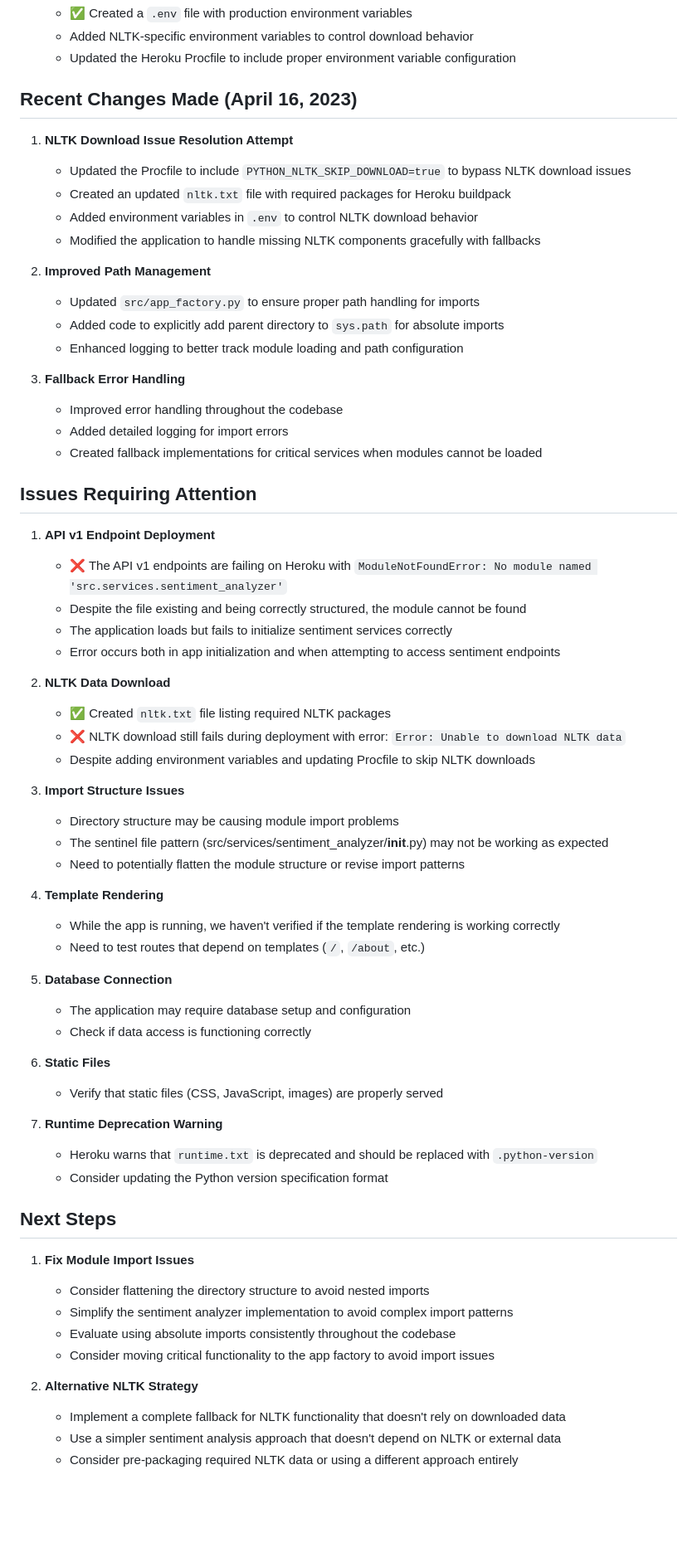
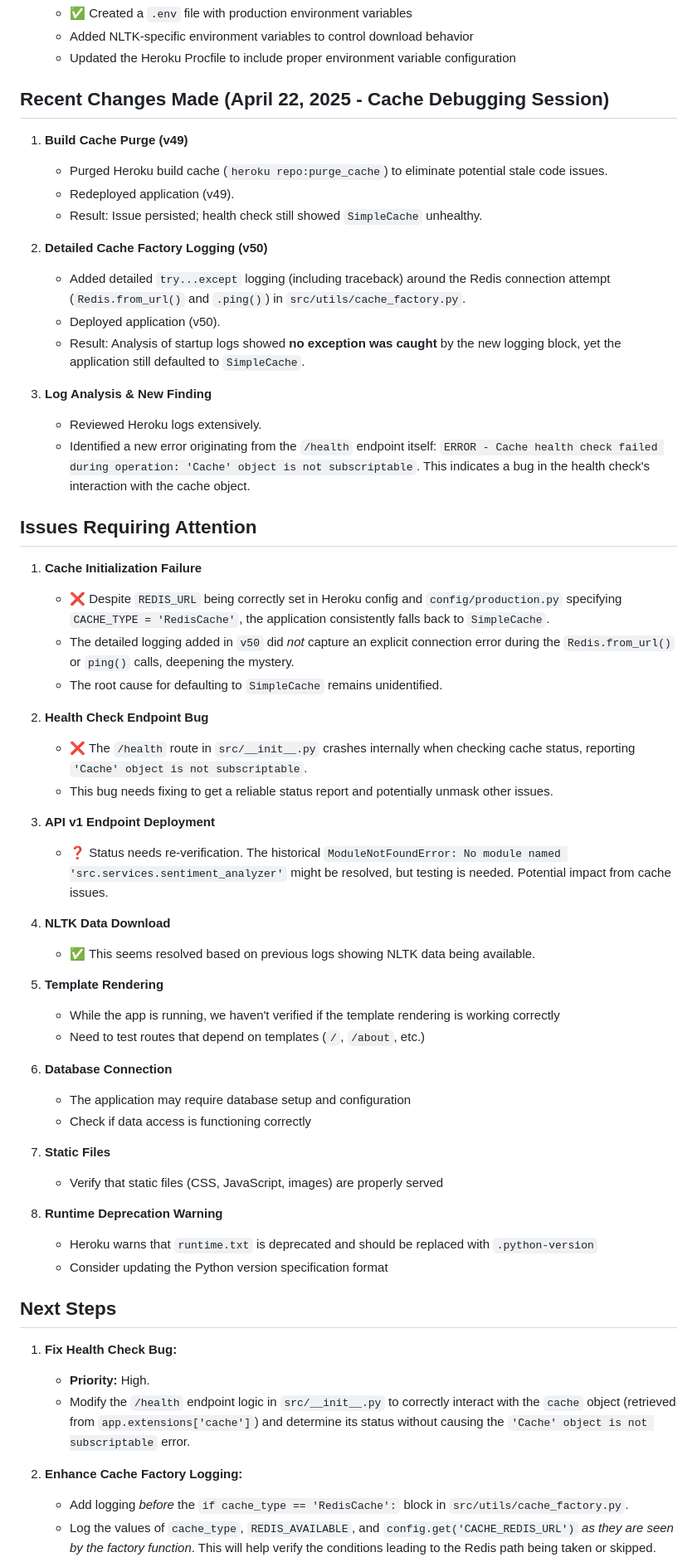
Before and after one commit to DITreneris/shopsentiment, a Markdown page: 01_deployment_status.md, the part around the change printed below. Shown: that part at 83% size. GitHub-like rendering; blank space fills up the shorter version.

```diff
--- a/01_deployment_status.md
+++ b/01_deployment_status.md
@@ -57,67 +58,61 @@
    - Added NLTK-specific environment variables to control download behavior
    - Updated the Heroku Procfile to include proper environment variable configuration
 
-## Recent Changes Made (April 16, 2023)
+## Recent Changes Made (April 22, 2025 - Cache Debugging Session)
 
-1. **NLTK Download Issue Resolution Attempt**
-   - Updated the Procfile to include `PYTHON_NLTK_SKIP_DOWNLOAD=true` to bypass NLTK download issues
-   - Created an updated `nltk.txt` file with required packages for Heroku buildpack
-   - Added environment variables in `.env` to control NLTK download behavior
-   - Modified the application to handle missing NLTK components gracefully with fallbacks
+1.  **Build Cache Purge (v49)**
+    - Purged Heroku build cache (`heroku repo:purge_cache`) to eliminate potential stale code issues.
+    - Redeployed application (v49).
+    - Result: Issue persisted; health check still showed `SimpleCache` unhealthy.
 
-2. **Improved Path Management**
-   - Updated `src/app_factory.py` to ensure proper path handling for imports
-   - Added code to explicitly add parent directory to `sys.path` for absolute imports
-   - Enhanced logging to better track module loading and path configuration
+2.  **Detailed Cache Factory Logging (v50)**
+    - Added detailed `try...except` logging (including traceback) around the Redis connection attempt (`Redis.from_url()` and `.ping()`) in `src/utils/cache_factory.py`.
+    - Deployed application (v50).
+    - Result: Analysis of startup logs showed **no exception was caught** by the new logging block, yet the application still defaulted to `SimpleCache`.
 
-3. **Fallback Error Handling**
-   - Improved error handling throughout the codebase
-   - Added detailed logging for import errors
-   - Created fallback implementations for critical services when modules cannot be loaded
+3.  **Log Analysis & New Finding**
+    - Reviewed Heroku logs extensively.
+    - Identified a new error originating from the `/health` endpoint itself: `ERROR - Cache health check failed during operation: 'Cache' object is not subscriptable`. This indicates a bug in the health check's interaction with the cache object.
 
 ## Issues Requiring Attention
 
-1. **API v1 Endpoint Deployment**
-   - ❌ The API v1 endpoints are failing on Heroku with `ModuleNotFoundError: No module named 'src.services.sentiment_analyzer'`
-   - Despite the file existing and being correctly structured, the module cannot be found
-   - The application loads but fails to initialize sentiment services correctly
-   - Error occurs both in app initialization and when attempting to access sentiment endpoints
+1.  **Cache Initialization Failure**
+    - ❌ Despite `REDIS_URL` being correctly set in Heroku config and `config/production.py` specifying `CACHE_TYPE = 'RedisCache'`, the application consistently falls back to `SimpleCache`.
+    - The detailed logging added in `v50` did *not* capture an explicit connection error during the `Redis.from_url()` or `ping()` calls, deepening the mystery.
+    - The root cause for defaulting to `SimpleCache` remains unidentified.
 
-2. **NLTK Data Download**
-   - ✅ Created `nltk.txt` file listing required NLTK packages
-   - ❌ NLTK download still fails during deployment with error: `Error: Unable to download NLTK data`
-   - Despite adding environment variables and updating Procfile to skip NLTK downloads
+2.  **Health Check Endpoint Bug**
+    - ❌ The `/health` route in `src/__init__.py` crashes internally when checking cache status, reporting `'Cache' object is not subscriptable`.
+    - This bug needs fixing to get a reliable status report and potentially unmask other issues.
 
-3. **Import Structure Issues**
-   - Directory structure may be causing module import problems
-   - The sentinel file pattern (src/services/sentiment_analyzer/__init__.py) may not be working as expected
-   - Need to potentially flatten the module structure or revise import patterns
+3.  **API v1 Endpoint Deployment**
+    - ❓ Status needs re-verification. The historical `ModuleNotFoundError: No module named 'src.services.sentiment_analyzer'` might be resolved, but testing is needed. Potential impact from cache issues.
 
-4. **Template Rendering**
+4.  **NLTK Data Download**
+    - ✅ This seems resolved based on previous logs showing NLTK data being available.
+
+5. **Template Rendering**
    - While the app is running, we haven't verified if the template rendering is working correctly
    - Need to test routes that depend on templates (`/`, `/about`, etc.)
 
-5. **Database Connection**
+6. **Database Connection**
    - The application may require database setup and configuration
    - Check if data access is functioning correctly
 
-6. **Static Files**
+7. **Static Files**
    - Verify that static files (CSS, JavaScript, images) are properly served
 
-7. **Runtime Deprecation Warning**
+8. **Runtime Deprecation Warning**
    - Heroku warns that `runtime.txt` is deprecated and should be replaced with `.python-version`
    - Consider updating the Python version specification format
 
 ## Next Steps
 
-1. **Fix Module Import Issues**
-   - Consider flattening the directory structure to avoid nested imports
-   - Simplify the sentiment analyzer implementation to avoid complex import patterns
-   - Evaluate using absolute imports consistently throughout the codebase
-   - Consider moving critical functionality to the app factory to avoid import issues
+1.  **Fix Health Check Bug:**
+    - **Priority:** High.
+    - Modify the `/health` endpoint logic in `src/__init__.py` to correctly interact with the `cache` object (retrieved from `app.extensions['cache']`) and determine its status without causing the `'Cache' object is not subscriptable` error.
 
-2. **Alternative NLTK Strategy**
-   - Implement a complete fallback for NLTK functionality that doesn't rely on downloaded data
-   - Use a simpler sentiment analysis approach that doesn't depend on NLTK or external data
-   - Consider pre-packaging required NLTK data or using a different approach entirely
+2.  **Enhance Cache Factory Logging:**
+    - Add logging *before* the `if cache_type == 'RedisCache':` block in `src/utils/cache_factory.py`.
+    - Log the values of `cache_type`, `REDIS_AVAILABLE`, and `config.get('CACHE_REDIS_URL')` *as they are seen by the factory function*. This will help verify the conditions leading to the Redis path being taken or skipped.
 
```
Also changed, not shown: other parts of 01_deployment_status.md (+31 -31 lines).
